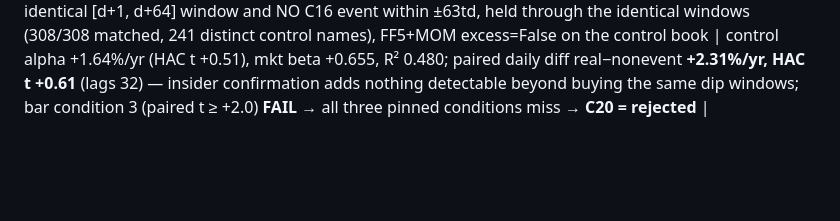
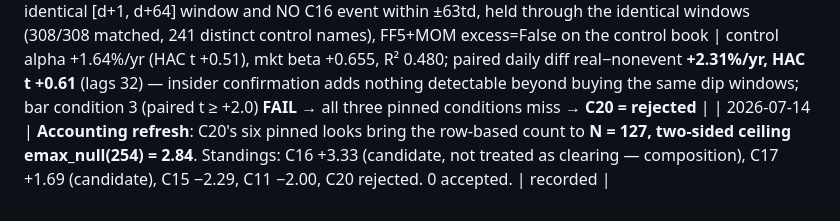
Before and after one commit to lexilei/alpha-graph, a Markdown page: reports/factor_preregistration.md, the part around the change. Rendered like a GitHub page; blank space fills up the shorter version.

Commit message:
Refresh accounting: N=127, ceiling 2.84 after the C20 looks

```diff
--- a/reports/factor_preregistration.md
+++ b/reports/factor_preregistration.md
@@ -262,3 +262,4 @@ lines too when swept.
 | 2026-07-14 | C20 look 4/6 (within-ticker date-permutation placebo): tradeable qualifying events' dates permuted within ticker, uniform over each ticker's price-coverage days, rebuilt and regressed identically; seeds {0,1,2}, 308 events each | seed 0 +4.08%/yr (t +1.17) · seed 1 +1.39%/yr (t +0.44) · seed 2 +7.66%/yr (t +2.39); median +4.08%/yr (median t +1.17) → real − permutation-median = **−0.16%/yr**; bar condition 2 (≥ +3%/yr) **FAIL** — the real book does not beat its own composition null |
 | 2026-07-14 | C20 look 5/6 (same-ticker −252td matched control, C16-investigation skip conventions): matched 200/308 = **64.9%** (skips: 40 calendar-edge, 14 no price, 54 within ±63td of a real C16 event); both books rebuilt on the matched subset; paired daily diff real−control, full calendar | diff mean **+4.83%/yr, HAC t +0.95** (lags 32, 3,770d) — positive point estimate, indistinguishable from zero; and the −252td control sits in the pre-event decline (C16 D3), so even this is an upper bound on timing |
 | 2026-07-14 | C20 look 6/6 (**the decisive look** — same-window NON-event control, seed 0): for every tradeable qualifying event a random panel name with valid prices over the identical [d+1, d+64] window and NO C16 event within ±63td, held through the identical windows (308/308 matched, 241 distinct control names), FF5+MOM excess=False on the control book | control alpha +1.64%/yr (HAC t +0.51), mkt beta +0.655, R² 0.480; paired daily diff real−nonevent **+2.31%/yr, HAC t +0.61** (lags 32) — insider confirmation adds nothing detectable beyond buying the same dip windows; bar condition 3 (paired t ≥ +2.0) **FAIL** → all three pinned conditions miss → **C20 = rejected** |
+| 2026-07-14 | **Accounting refresh**: C20's six pinned looks bring the row-based count to **N = 127, two-sided ceiling emax_null(254) = 2.84**. Standings: C16 +3.33 (candidate, not treated as clearing — composition), C17 +1.69 (candidate), C15 −2.29, C11 −2.00, C20 rejected. 0 accepted. | recorded |
```
